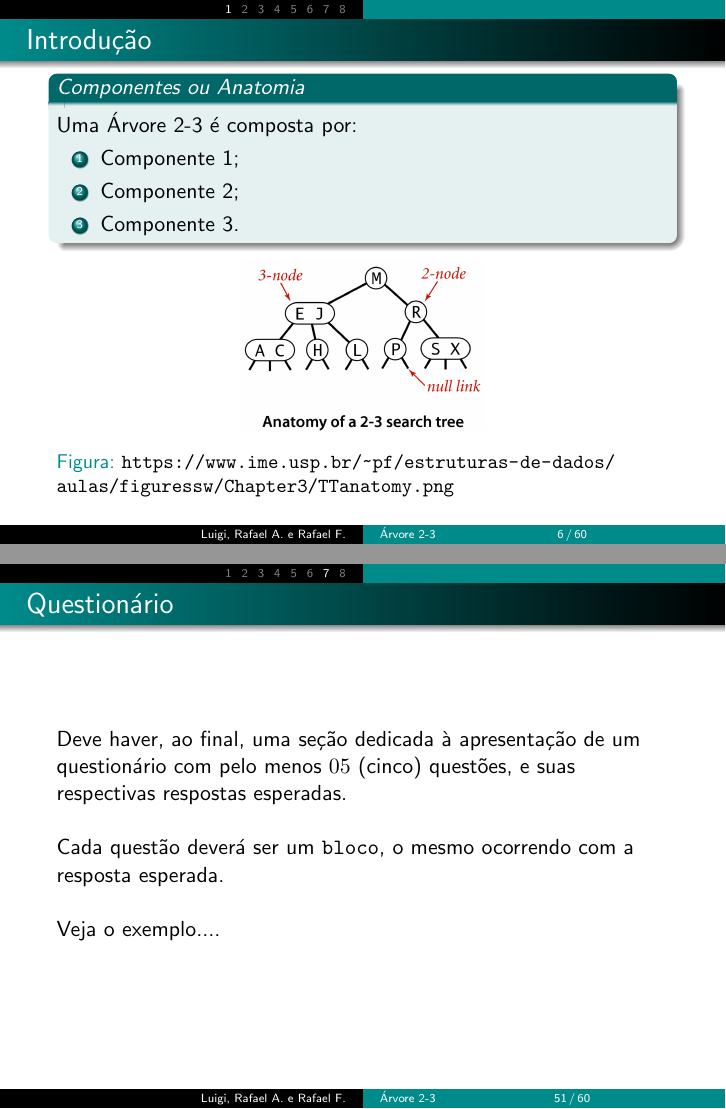
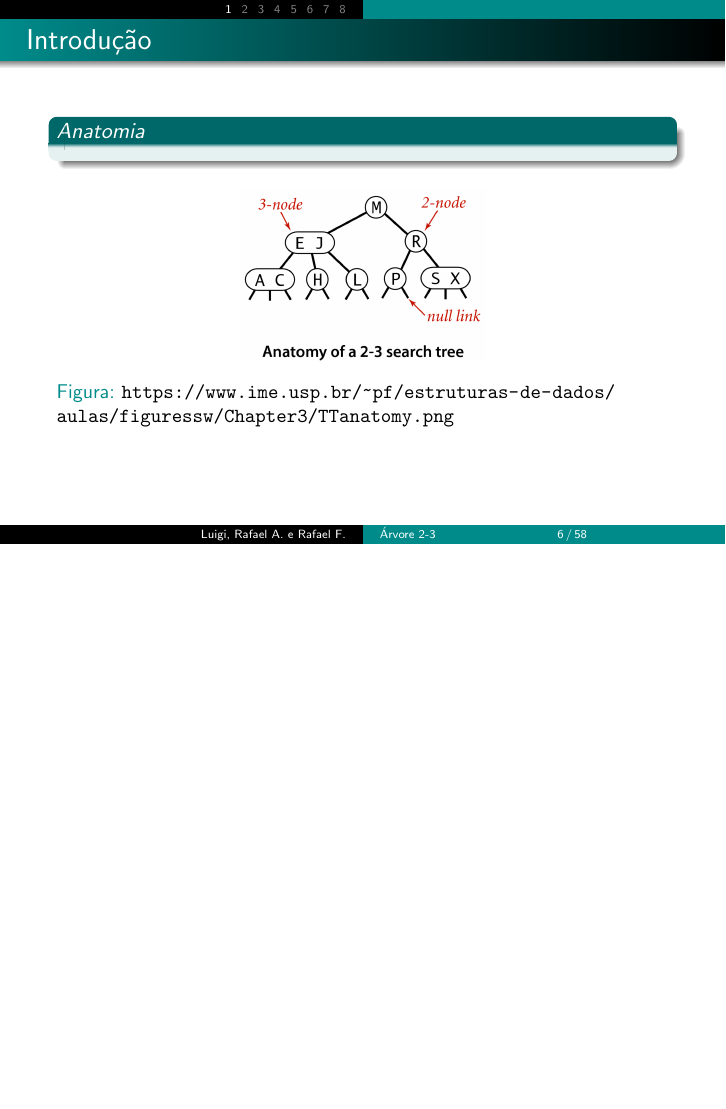
Before and after one commit to rafallis/2-3-tree-in-C, LaTeX slides (presentation/23treePresentation.tex): pages 6 and 51 of 60 before the commit and page 6 of 58 after it, the two joined at a grey line, the shorter picture padded with empty space. Compiled offline with pdfLaTeX.

Commit message:
Limpeza do documento genérico e algumas outras mudanças

```diff
--- a/presentation/23treePresentation.tex
+++ b/presentation/23treePresentation.tex
@@ -140,26 +140,13 @@ Os nós externos a árvore (nós-folha) não tem filhos e possuem um ou dois ele
 % $\mathcal{L}$ << FICA MAIS COOL A LETRA
 
 \frame { \frametitle{Introdução}
-	\begin{block}{\textit{Componentes ou Anatomia}}
-		Uma Árvore 2-3 é composta por:
-		\begin{enumerate}
-		      \item Componente 1;
-		      \item Componente 2;
-		      \item Componente 3.
-		\end{enumerate}
+	\begin{block}{\textit{Anatomia}}
 	\end{block}
 	\begin{figure}[htbp]
 		\centering
 		\includegraphics[width=0.4\textwidth]{./fig/23tree.png}
 		\caption{\url{https://www.ime.usp.br/~pf/estruturas-de-dados/aulas/figuressw/Chapter3/TTanatomy.png}}
         \end{figure}
-}
-
-\frame { \frametitle{Introdução}
-	\begin{block}{Bloco}
-		Um \texttt{bloco} pode conter figuras, tabelas, listas, etc.
-	\end{block}
-
 }
 
 %
@@ -688,17 +675,6 @@ Os nós externos a árvore (nós-folha) não tem filhos e possuem um ou dois ele
 \section[\thesection]{Questionário}
 
 \frame { \frametitle{Questionário}
-	Deve haver, ao final, uma seção dedicada à apresentação de um questionário com pelo menos $05$ (cinco) questões, e
-suas respectivas respostas esperadas.
-	\newline
-	\newline
-	Cada questão deverá ser um \texttt{bloco}, o mesmo ocorrendo com a resposta esperada.
-	\newline
-	\newline
-	Veja o exemplo....
-}
-
-\frame { \frametitle{Questionário}
 	\begin{block}{Questão 01}
 	      Qual a altura de uma árvore 2-3 que tem 1 bilhão de chaves?
 	\end{block}
```
Also changed, not shown: presentation/Questionário.txt (added, +13 -0 lines), presentation/23treePresentation.pdf, presentation/23treePresentation.tex (2 more changed lines), 5 other files.
